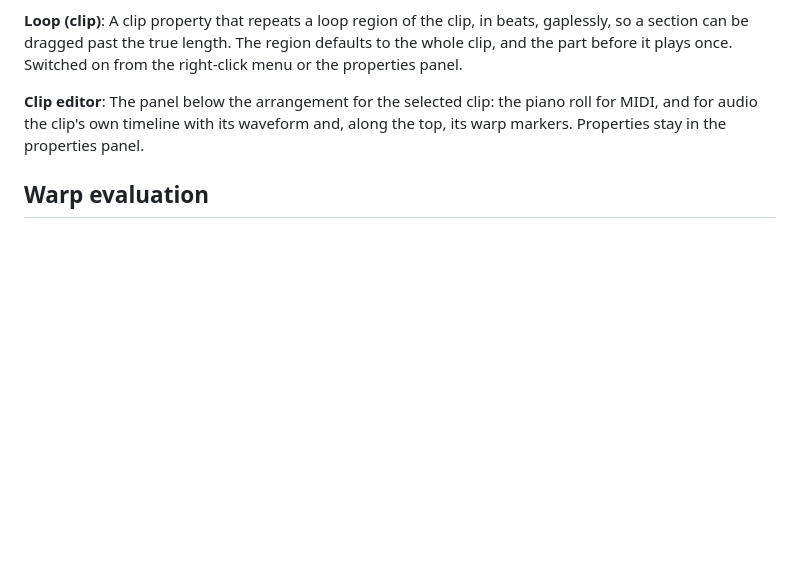
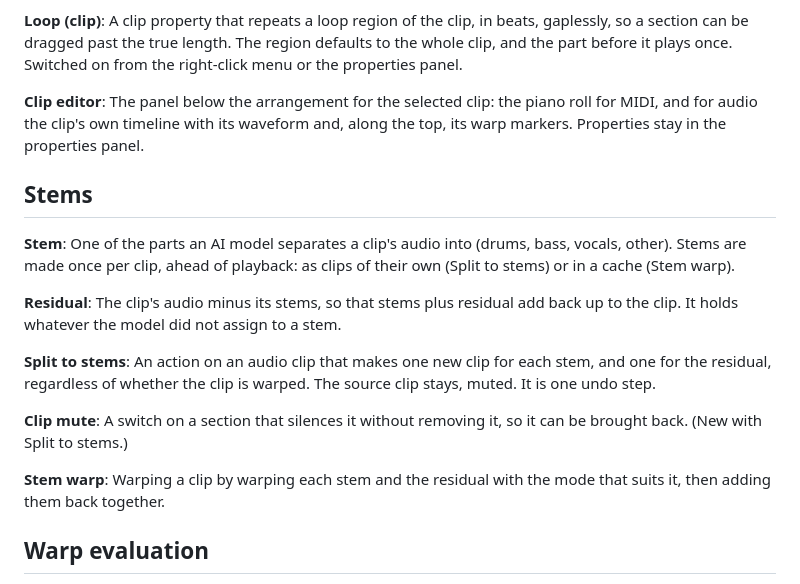
Before and after one commit to Jezza672/noodle, a Markdown page: CONTEXT.md, the part around the change. GitHub-like rendering; blank space fills up the shorter version.

```diff
--- a/CONTEXT.md
+++ b/CONTEXT.md
@@ -76,6 +76,23 @@ A clip property that repeats a loop region of the clip, in beats, gaplessly, so
 **Clip editor**:
 The panel below the arrangement for the selected clip: the piano roll for MIDI, and for audio the clip's own timeline with its waveform and, along the top, its warp markers. Properties stay in the properties panel.
 
+## Stems
+
+**Stem**:
+One of the parts an AI model separates a clip's audio into (drums, bass, vocals, other). Stems are made once per clip, ahead of playback: as clips of their own (Split to stems) or in a cache (Stem warp).
+
+**Residual**:
+The clip's audio minus its stems, so that stems plus residual add back up to the clip. It holds whatever the model did not assign to a stem.
+
+**Split to stems**:
+An action on an audio clip that makes one new clip for each stem, and one for the residual, regardless of whether the clip is warped. The source clip stays, muted. It is one undo step.
+
+**Clip mute**:
+A switch on a section that silences it without removing it, so it can be brought back. (New with Split to stems.)
+
+**Stem warp**:
+Warping a clip by warping each stem and the residual with the mode that suits it, then adding them back together.
+
 ## Warp evaluation
 
 **Warp evaluation**:
```
Also changed, not shown: docs/ROADMAP.md (+39 -0 lines), docs/adr/0006-stems-come-from-a-downloaded-onnx-model.md (added, +9 -0 lines).
